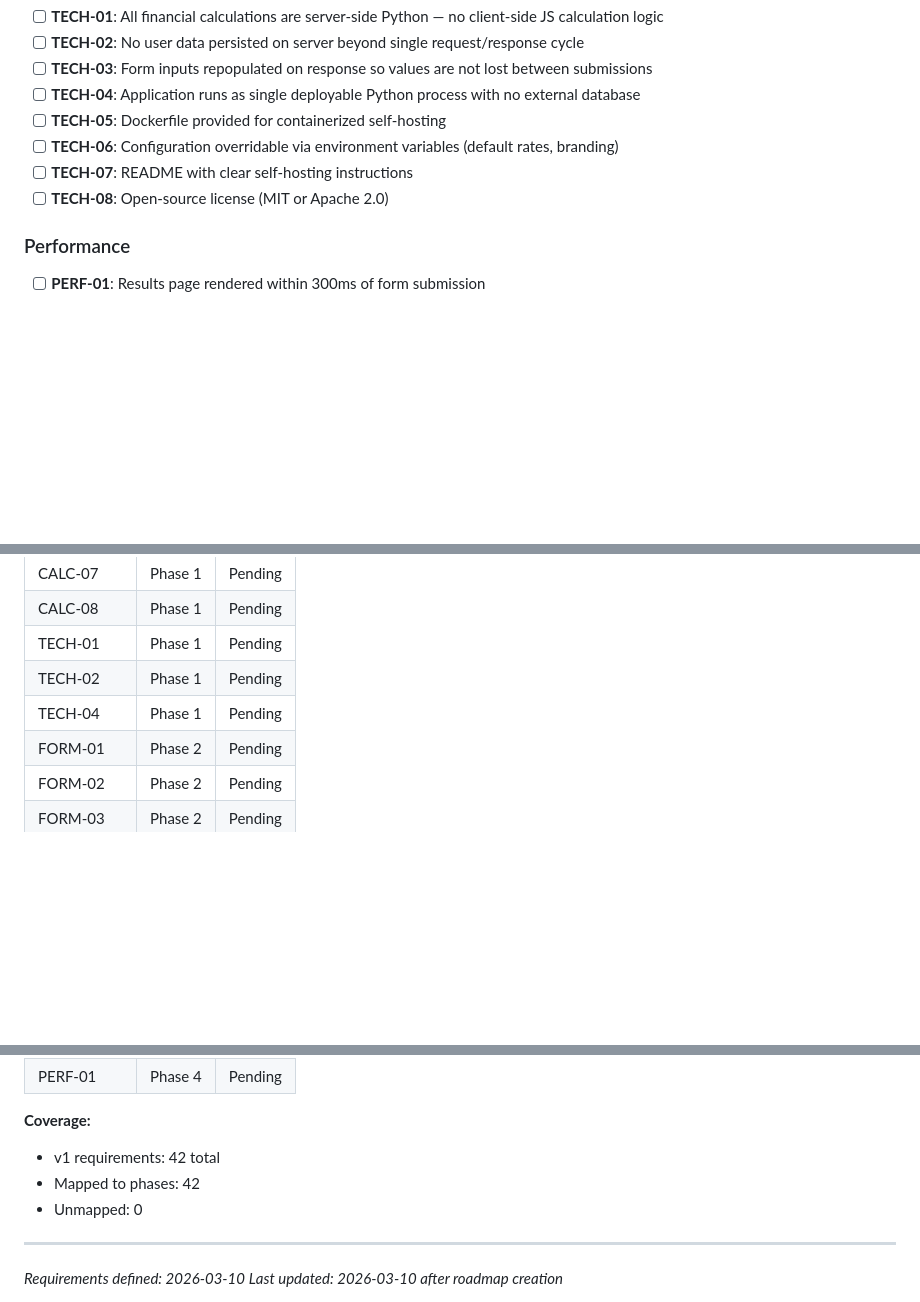
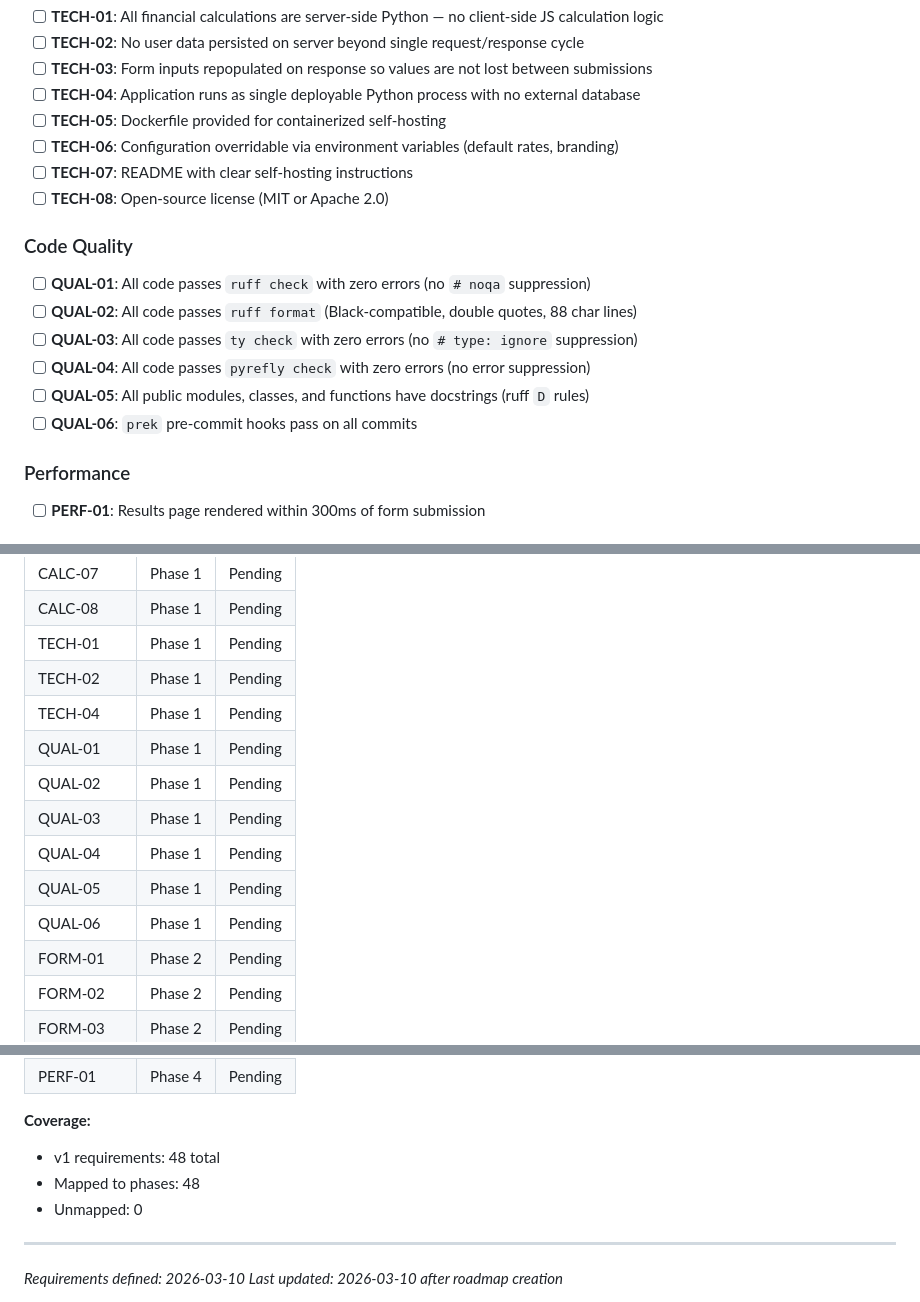
Before and after one commit to kdknigga/fathom, a Markdown page: .planning/REQUIREMENTS.md, 3 parts joined by grey strips. GitHub-like rendering; blank space fills up the shorter version.

```diff
--- a/.planning/REQUIREMENTS.md
+++ b/.planning/REQUIREMENTS.md
@@ -69,6 +69,15 @@
 - [ ] **TECH-07**: README with clear self-hosting instructions
 - [ ] **TECH-08**: Open-source license (MIT or Apache 2.0)
 
+### Code Quality
+
+- [ ] **QUAL-01**: All code passes `ruff check` with zero errors (no `# noqa` suppression)
+- [ ] **QUAL-02**: All code passes `ruff format` (Black-compatible, double quotes, 88 char lines)
+- [ ] **QUAL-03**: All code passes `ty check` with zero errors (no `# type: ignore` suppression)
+- [ ] **QUAL-04**: All code passes `pyrefly check` with zero errors (no error suppression)
+- [ ] **QUAL-05**: All public modules, classes, and functions have docstrings (ruff `D` rules)
+- [ ] **QUAL-06**: `prek` pre-commit hooks pass on all commits
+
 ### Performance
 
 - [ ] **PERF-01**: Results page rendered within 300ms of form submission
@@ -113,6 +122,12 @@
 | TECH-01 | Phase 1 | Pending |
 | TECH-02 | Phase 1 | Pending |
 | TECH-04 | Phase 1 | Pending |
+| QUAL-01 | Phase 1 | Pending |
+| QUAL-02 | Phase 1 | Pending |
+| QUAL-03 | Phase 1 | Pending |
+| QUAL-04 | Phase 1 | Pending |
+| QUAL-05 | Phase 1 | Pending |
+| QUAL-06 | Phase 1 | Pending |
 | FORM-01 | Phase 2 | Pending |
 | FORM-02 | Phase 2 | Pending |
 | FORM-03 | Phase 2 | Pending |
@@ -148,8 +163,8 @@
 | PERF-01 | Phase 4 | Pending |
 
 **Coverage:**
-- v1 requirements: 42 total
-- Mapped to phases: 42
+- v1 requirements: 48 total
+- Mapped to phases: 48
 - Unmapped: 0
 
 ---
```
Also changed, not shown: .planning/PROJECT.md (+24 -3 lines), .planning/ROADMAP.md (+3 -2 lines).
